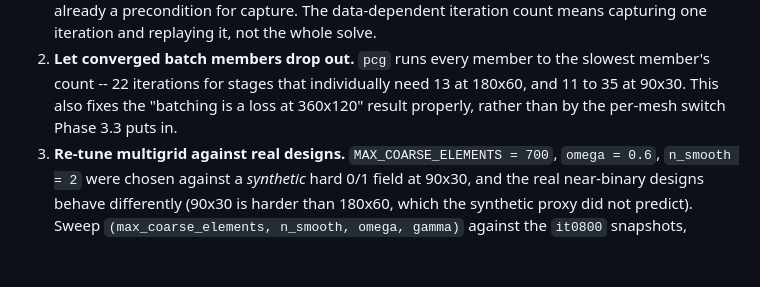
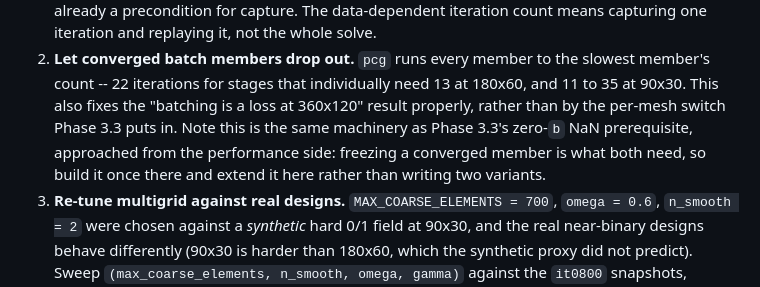
Before and after one commit to jesse-li-agent-projects/spacetime-topology-optimization, a Markdown page: plans/torch_port_part2.md, the part around one of its changes. Drawn GitHub-style; blank space fills up the shorter version.

```diff
--- a/plans/torch_port_part2.md
+++ b/plans/torch_port_part2.md
@@ -489,7 +534,10 @@ proportions will have moved. Carried forward, in part 1's order of expected retu
 2. **Let converged batch members drop out.** `pcg` runs every member to the slowest
    member's count -- 22 iterations for stages that individually need 13 at 180x60, and 11
    to 35 at 90x30. This also fixes the "batching is a loss at 360x120" result properly,
-   rather than by the per-mesh switch Phase 3.3 puts in.
+   rather than by the per-mesh switch Phase 3.3 puts in. Note this is the same machinery
+   as Phase 3.3's zero-`b` NaN prerequisite, approached from the performance side: freezing
+   a converged member is what both need, so build it once there and extend it here rather
+   than writing two variants.
 3. **Re-tune multigrid against real designs.** `MAX_COARSE_ELEMENTS = 700`, `omega = 0.6`,
    `n_smooth = 2` were chosen against a *synthetic* hard 0/1 field at 90x30, and the real
    near-binary designs behave differently (90x30 is harder than 180x60, which the synthetic
```
Also changed, not shown: other parts of plans/torch_port_part2.md (+49 -4 lines).
